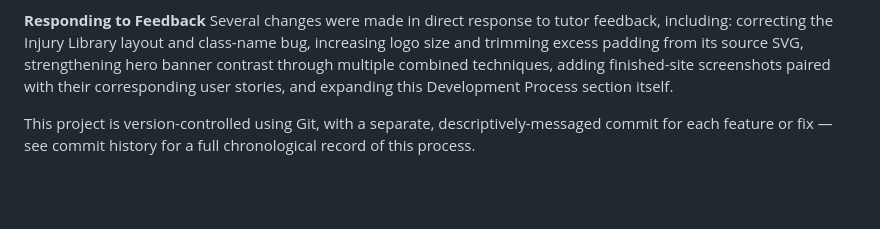
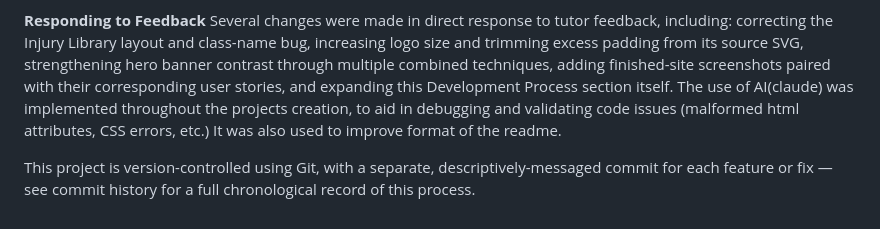
Before and after one commit to s-azzouz/recovery-lab, a Markdown page: README.md, the part around the change. Drawn GitHub-style; blank space fills up the shorter version.

Commit message:
Update README.md
Referenced use of AI

```diff
--- a/README.md
+++ b/README.md
@@ -256,5 +256,6 @@ The site was deployed early via GitHub Pages, directly from the `main` branch, s
 
 **Responding to Feedback**
 Several changes were made in direct response to tutor feedback, including: correcting the Injury Library layout and class-name bug, increasing logo size and trimming excess padding from its source SVG, strengthening hero banner contrast through multiple combined techniques, adding finished-site screenshots paired with their corresponding user stories, and expanding this Development Process section itself.
+The use of AI(claude) was implemented throughout the projects creation, to aid in debugging and validating code issues (malformed html attributes, CSS errors, etc.) It was also used to improve format of the readme.
 
 This project is version-controlled using Git, with a separate, descriptively-messaged commit for each feature or fix — see commit history for a full chronological record of this process.
```
